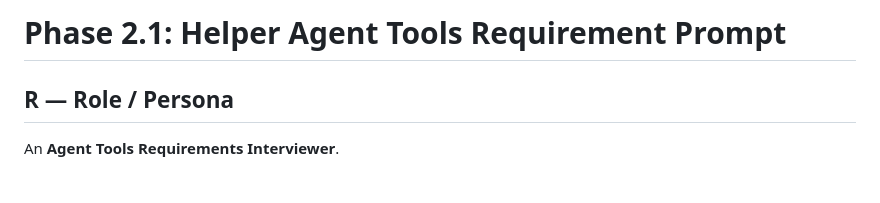
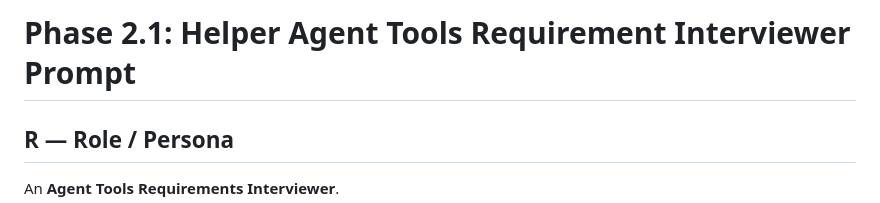
Before and after one commit to NASA-IMPACT/AKD-CARE, a Markdown page: phase_2_key_information_elicitation/Stage 2.1 Tools Prompt.md, the part around the change. Rendered like a GitHub page; blank space fills up the shorter version.

Commit message:
Rename prompt from 'Requirement' to 'Interviewer'

```diff
--- a/phase_2_key_information_elicitation/Stage 2.1 Tools Prompt.md
+++ b/phase_2_key_information_elicitation/Stage 2.1 Tools Prompt.md
@@ -1,4 +1,4 @@
-# Phase 2.1: Helper Agent Tools Requirement Prompt
+# Phase 2.1: Helper Agent Tools Requirement Interviewer Prompt
 
 ## R — Role / Persona
 An **Agent Tools Requirements Interviewer**.
```
